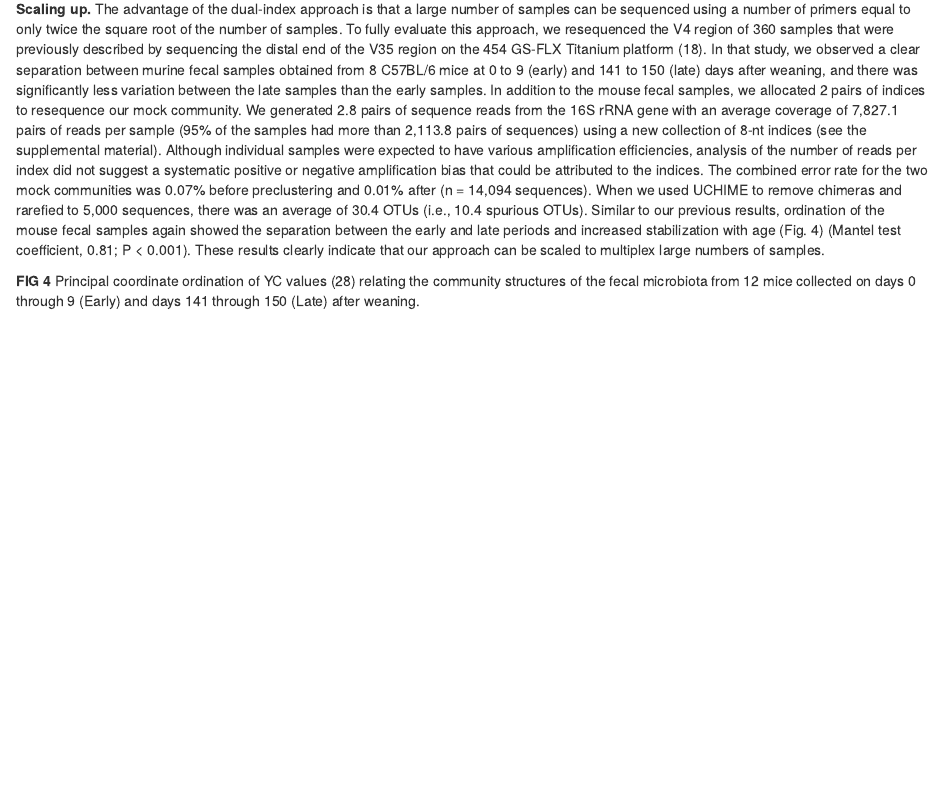
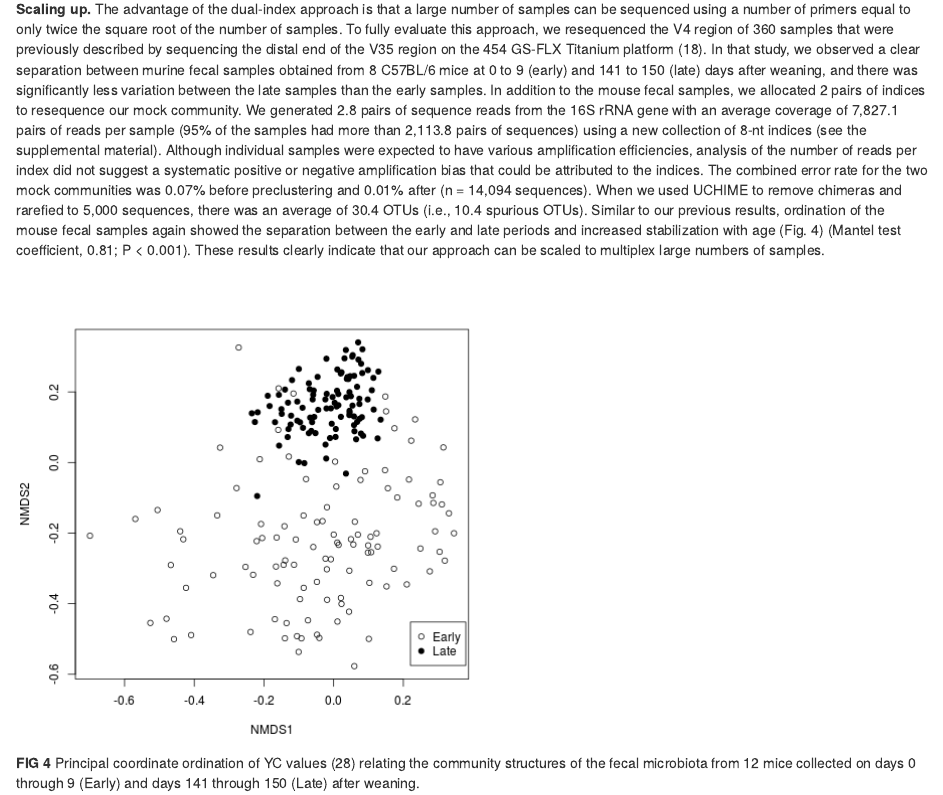
Before and after one commit to bseuradge/Kozich_ReAnalysis_AEM_2013, an R Markdown document (submission/practice.Rmd): the page in a window 1100 px wide, from 130 px down. The pictures show the output file submission/practice.html that the author committed with the source, opened offline.

Commit message:
Added figure path to .Rmd file

```diff
--- a/submission/practice.Rmd
+++ b/submission/practice.Rmd
@@ -65,6 +65,9 @@ with age (Fig. 4) (Mantel test coefficient, 0.81; P < 0.001). These results clea
 indicate that our approach can be scaled to multiplex large numbers of samples.
 
 
+![](../results/figures/nmds_figure.png)
+
+
 **FIG 4** Principal coordinate ordination of YC values (28) relating the
 community structures of the fecal microbiota from 12 mice collected on days
 0 through 9 (Early) and days 141 through 150 (Late) after weaning.
```
Also changed, not shown: submission/practice.html.
